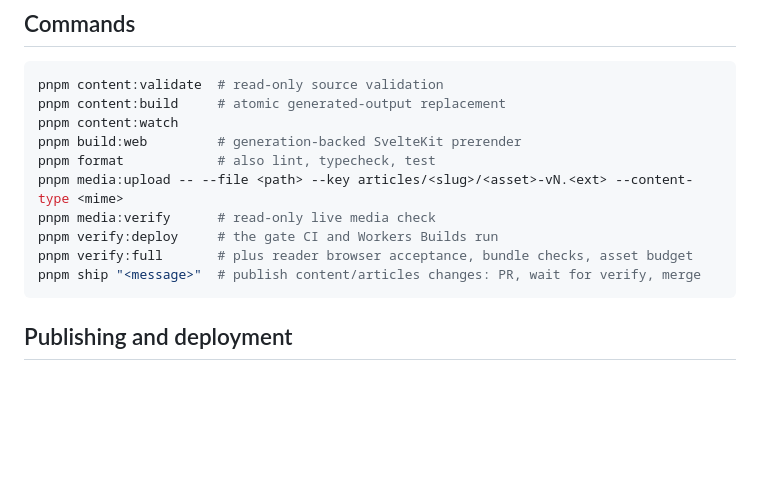
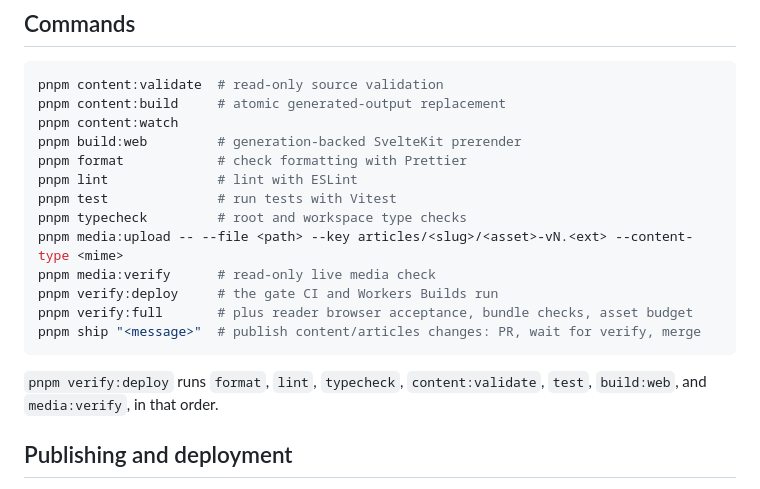
Before and after one commit to DarkoKuzmanovic/jelementi, a Markdown page: README.md, the part around the change. Rendered like a GitHub page; blank space fills up the shorter version.

Commit message:
docs: correct check/lint/test commands in README

````diff
--- a/README.md
+++ b/README.md
@@ -31,13 +31,18 @@ pnpm content:validate  # read-only source validation
 pnpm content:build     # atomic generated-output replacement
 pnpm content:watch
 pnpm build:web         # generation-backed SvelteKit prerender
-pnpm format            # also lint, typecheck, test
+pnpm format            # check formatting with Prettier
+pnpm lint              # lint with ESLint
+pnpm test              # run tests with Vitest
+pnpm typecheck         # root and workspace type checks
 pnpm media:upload -- --file <path> --key articles/<slug>/<asset>-vN.<ext> --content-type <mime>
 pnpm media:verify      # read-only live media check
 pnpm verify:deploy     # the gate CI and Workers Builds run
 pnpm verify:full       # plus reader browser acceptance, bundle checks, asset budget
 pnpm ship "<message>"  # publish content/articles changes: PR, wait for verify, merge
 ```
+
+`pnpm verify:deploy` runs `format`, `lint`, `typecheck`, `content:validate`, `test`, `build:web`, and `media:verify`, in that order.
 
 ## Publishing and deployment
 
````
